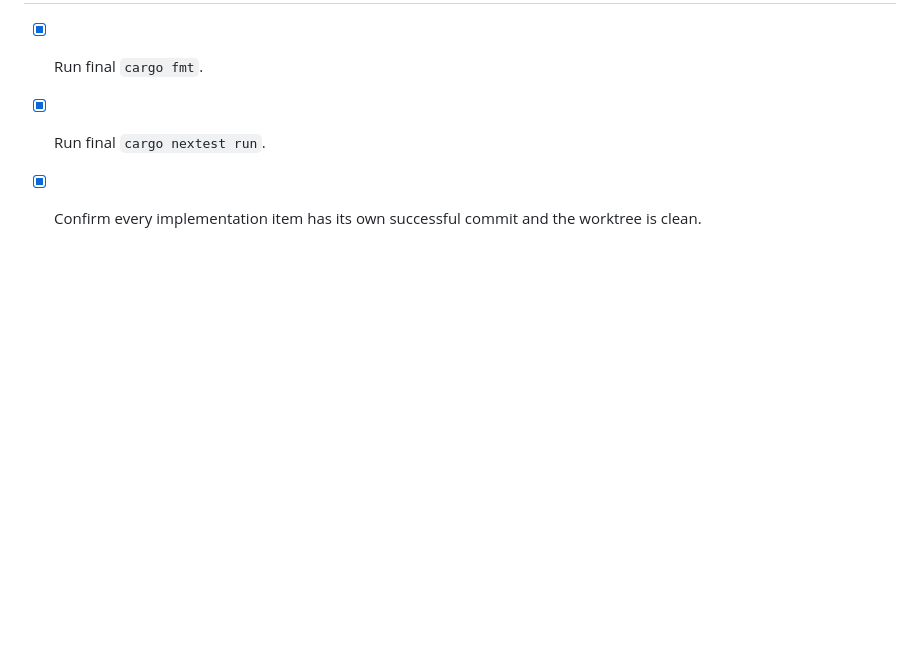
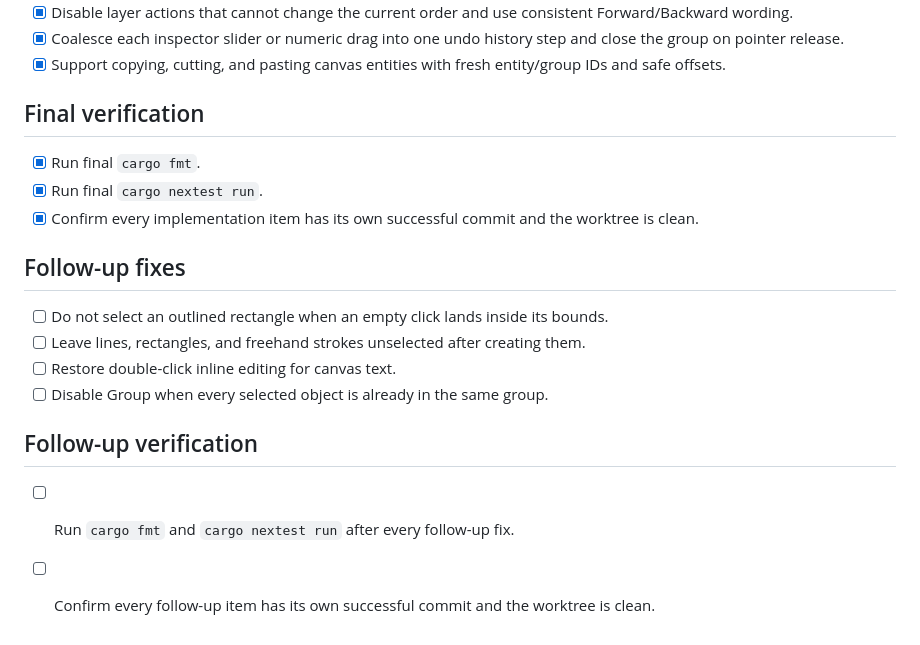
Before and after one commit to pfgithub/be3, a Markdown page: external/UxChanges.md, the part around the change. Drawn GitHub-style; blank space fills up the shorter version.

Commit message:
docs: plan infinite canvas UX follow-up fixes

```diff
--- a/external/UxChanges.md
+++ b/external/UxChanges.md
@@ -52,3 +52,15 @@ Each implementation item is checked only after `cargo fmt`, `cargo nextest run`,
 - [x] Run final `cargo fmt`.
 - [x] Run final `cargo nextest run`.
 - [x] Confirm every implementation item has its own successful commit and the worktree is clean.
+
+## Follow-up fixes
+
+- [ ] Do not select an outlined rectangle when an empty click lands inside its bounds.
+- [ ] Leave lines, rectangles, and freehand strokes unselected after creating them.
+- [ ] Restore double-click inline editing for canvas text.
+- [ ] Disable Group when every selected object is already in the same group.
+
+## Follow-up verification
+
+- [ ] Run `cargo fmt` and `cargo nextest run` after every follow-up fix.
+- [ ] Confirm every follow-up item has its own successful commit and the worktree is clean.
```
